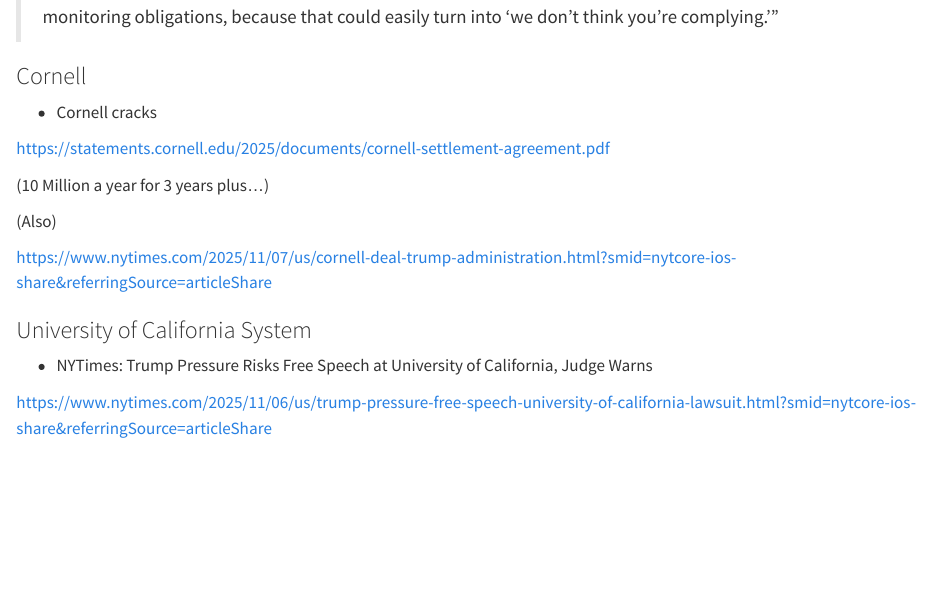
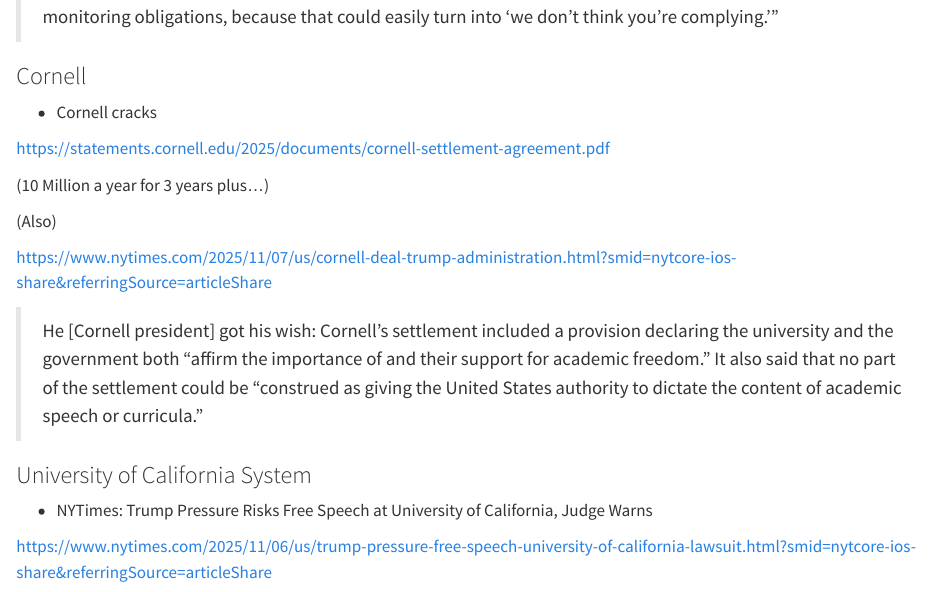
Before and after one commit to CUNYTracker/CUNYTracker, a Quarto document (nov-7.qmd): the page in a window 1100 px wide, from 5620 px down. Rendered offline with R 4.5, knitr and Pandoc in place of Quarto, with nearby package versions.

Commit message:
one more

```diff
--- a/nov-7.qmd
+++ b/nov-7.qmd
@@ -145,6 +145,9 @@
 
 [https://www.nytimes.com/2025/11/07/us/cornell-deal-trump-administration.html?smid=nytcore-ios-share&referringSource=articleShare](https://www.nytimes.com/2025/11/07/us/cornell-deal-trump-administration.html?smid=nytcore-ios-share&referringSource=articleShare)
 
+> He [Cornell president] got his wish: Cornell’s settlement included a provision declaring the university and the government both “affirm the importance of and their support for academic freedom.” It also said that no part of the settlement could be “construed as giving the United States authority to dictate the content of academic speech or curricula.”
+
+
 ### University of California System
 
 * NYTimes: Trump Pressure Risks Free Speech at University of California, Judge Warns
```
